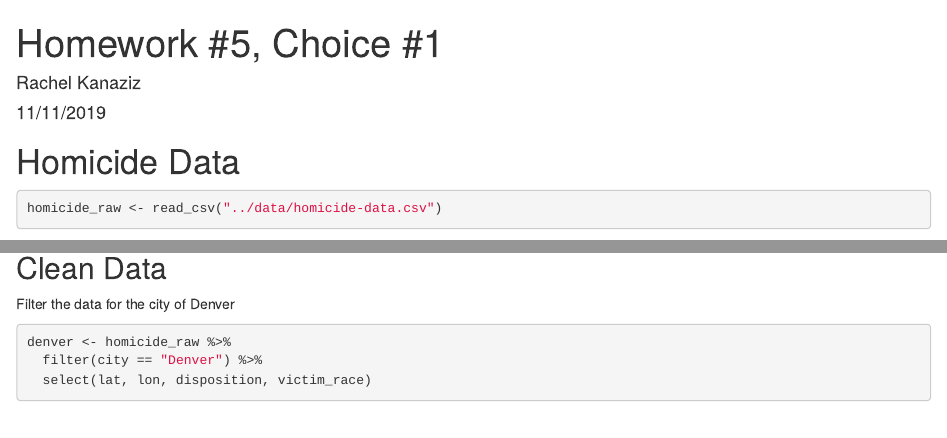
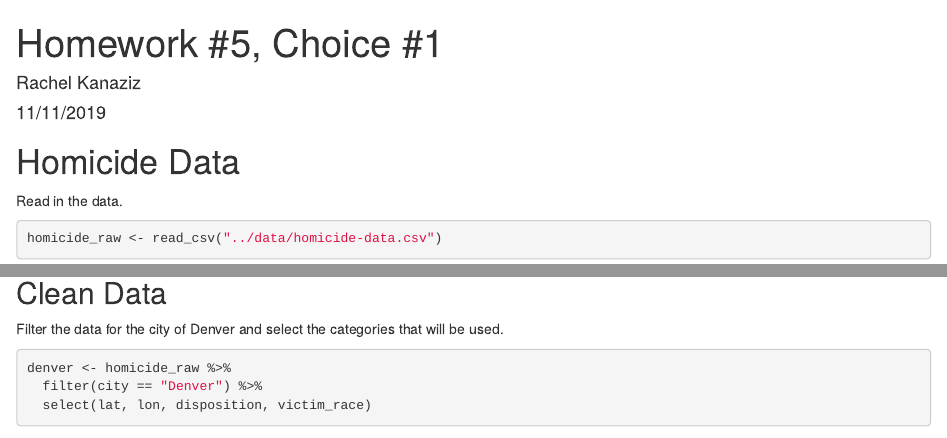
Before and after one commit to rkanaziz/ERHS-HW5, an R Markdown document (writing/ERHS_HW5.Rmd): the page in a window 1100 px wide, from its top, and a second part further down, joined at a grey line. Rendered offline with R 4.5, knitr and Pandoc, with nearby package versions; drawn as R Markdown's standard HTML page in place of the format the file asks for; some code elsewhere in the file could not run offline.

Commit message:
Justify sections

````diff
--- a/writing/ERHS_HW5.Rmd
+++ b/writing/ERHS_HW5.Rmd
@@ -16,12 +16,15 @@ library(viridis)
 
 # Homicide Data
 
+Read in the data.
+
 ```{r read data}
 homicide_raw <- read_csv("../data/homicide-data.csv")
 ```
 
 ## Clean Data
-Filter the data for the city of Denver
+
+Filter the data for the city of Denver and select the categories that will be used.
 
 ```{r denver}
 denver <- homicide_raw %>%
````
